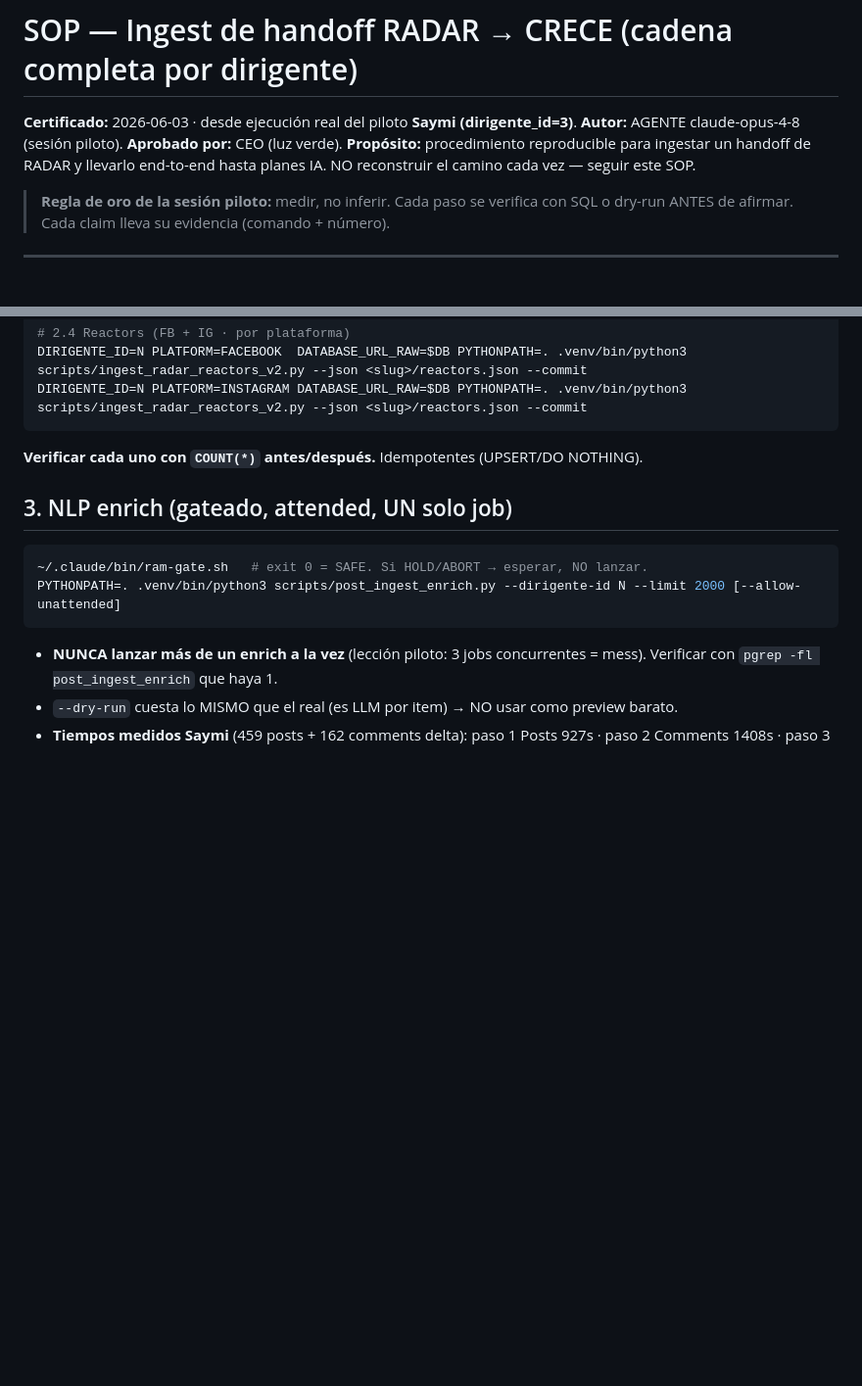
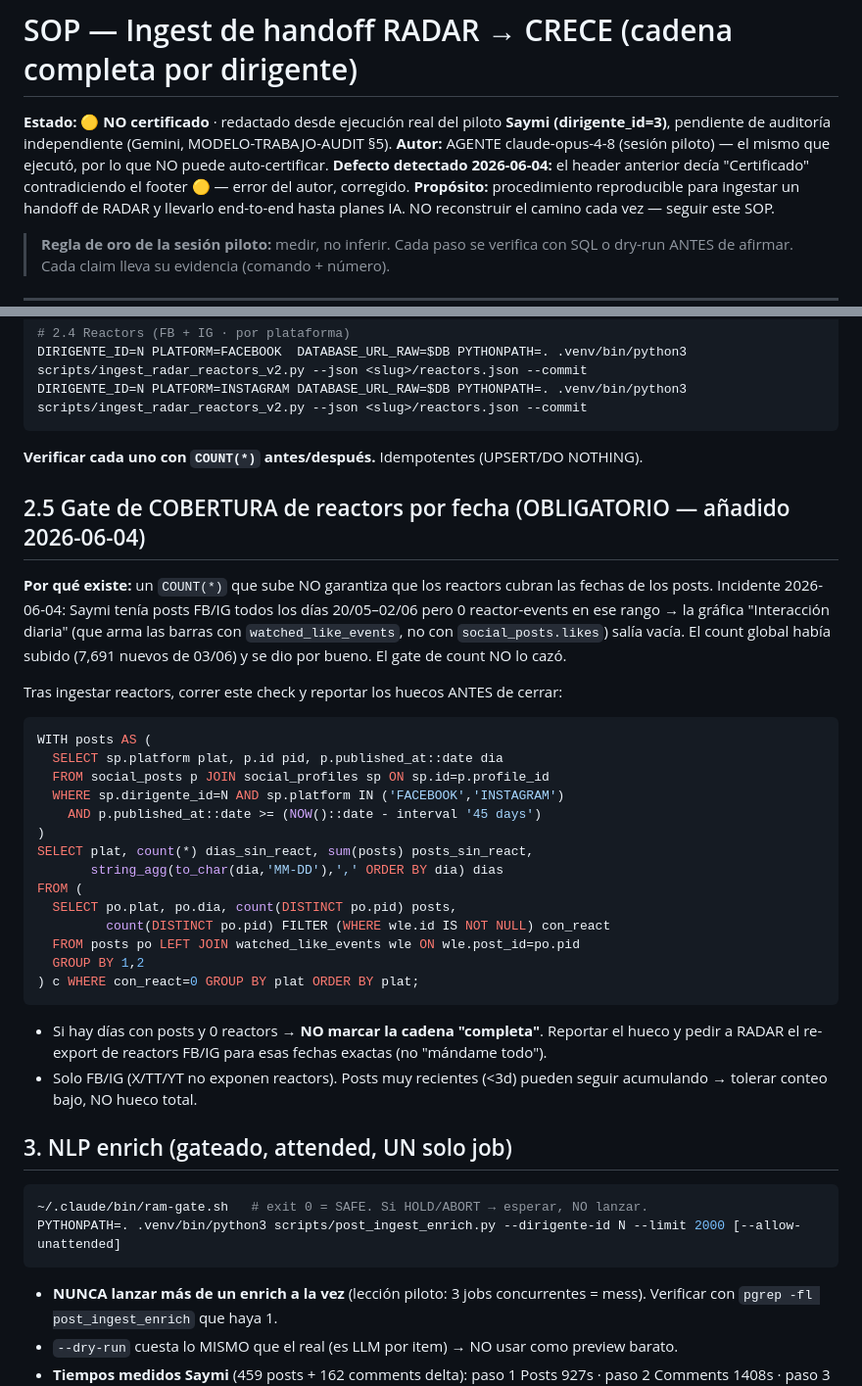
Before and after one commit to carlos-amador-git/crece-v2, a Markdown page: .context/governance/SOP-INGEST-RADAR-HANDOFF.md, 2 parts joined by grey strips. Shown at 98% size. Rendered like a GitHub page; blank space fills up the shorter version.

Commit message:
docs: HANDOVER-AI + SOP ingest actualizados (residuales de sesiones previas)
Co-Authored-By: Claude Opus 4.8 (1M context) <noreply@anthropic.com>

````diff
--- a/.context/governance/SOP-INGEST-RADAR-HANDOFF.md
+++ b/.context/governance/SOP-INGEST-RADAR-HANDOFF.md
@@ -1,7 +1,10 @@
 # SOP — Ingest de handoff RADAR → CRECE (cadena completa por dirigente)
 
-**Certificado:** 2026-06-03 · desde ejecución real del piloto **Saymi (dirigente_id=3)**.
-**Autor:** AGENTE claude-opus-4-8 (sesión piloto). **Aprobado por:** CEO (luz verde).
+**Estado:** 🟡 **NO certificado** · redactado desde ejecución real del piloto **Saymi
+(dirigente_id=3)**, pendiente de auditoría independiente (Gemini, MODELO-TRABAJO-AUDIT §5).
+**Autor:** AGENTE claude-opus-4-8 (sesión piloto) — el mismo que ejecutó, por lo que NO
+puede auto-certificar. **Defecto detectado 2026-06-04:** el header anterior decía
+"Certificado" contradiciendo el footer 🟡 — error del autor, corregido.
 **Propósito:** procedimiento reproducible para ingestar un handoff de RADAR y llevarlo
 end-to-end hasta planes IA. NO reconstruir el camino cada vez — seguir este SOP.
 
@@ -62,6 +65,35 @@ DIRIGENTE_ID=N PLATFORM=INSTAGRAM DATABASE_URL_RAW=$DB PYTHONPATH=. .venv/bin/py
 ```
 **Verificar cada uno con `COUNT(*)` antes/después.** Idempotentes (UPSERT/DO NOTHING).
 
+## 2.5 Gate de COBERTURA de reactors por fecha (OBLIGATORIO — añadido 2026-06-04)
+**Por qué existe:** un `COUNT(*)` que sube NO garantiza que los reactors cubran las fechas
+de los posts. Incidente 2026-06-04: Saymi tenía posts FB/IG todos los días 20/05–02/06 pero
+0 reactor-events en ese rango → la gráfica "Interacción diaria" (que arma las barras con
+`watched_like_events`, no con `social_posts.likes`) salía vacía. El count global había
+subido (7,691 nuevos de 03/06) y se dio por bueno. El gate de count NO lo cazó.
+
+Tras ingestar reactors, correr este check y reportar los huecos ANTES de cerrar:
+```sql
+WITH posts AS (
+  SELECT sp.platform plat, p.id pid, p.published_at::date dia
+  FROM social_posts p JOIN social_profiles sp ON sp.id=p.profile_id
+  WHERE sp.dirigente_id=N AND sp.platform IN ('FACEBOOK','INSTAGRAM')
+    AND p.published_at::date >= (NOW()::date - interval '45 days')
+)
+SELECT plat, count(*) dias_sin_react, sum(posts) posts_sin_react,
+       string_agg(to_char(dia,'MM-DD'),',' ORDER BY dia) dias
+FROM (
+  SELECT po.plat, po.dia, count(DISTINCT po.pid) posts,
+         count(DISTINCT po.pid) FILTER (WHERE wle.id IS NOT NULL) con_react
+  FROM posts po LEFT JOIN watched_like_events wle ON wle.post_id=po.pid
+  GROUP BY 1,2
+) c WHERE con_react=0 GROUP BY plat ORDER BY plat;
+```
+- Si hay días con posts y 0 reactors → **NO marcar la cadena "completa"**. Reportar el hueco
+  y pedir a RADAR el re-export de reactors FB/IG para esas fechas exactas (no "mándame todo").
+- Solo FB/IG (X/TT/YT no exponen reactors). Posts muy recientes (<3d) pueden seguir
+  acumulando → tolerar conteo bajo, NO hueco total.
+
 ## 3. NLP enrich (gateado, attended, UN solo job)
 ```bash
 ~/.claude/bin/ram-gate.sh   # exit 0 = SAFE. Si HOLD/ABORT → esperar, NO lanzar.
````
Also changed, not shown: .context/HANDOVER-AI.md (+41 -34 lines).
